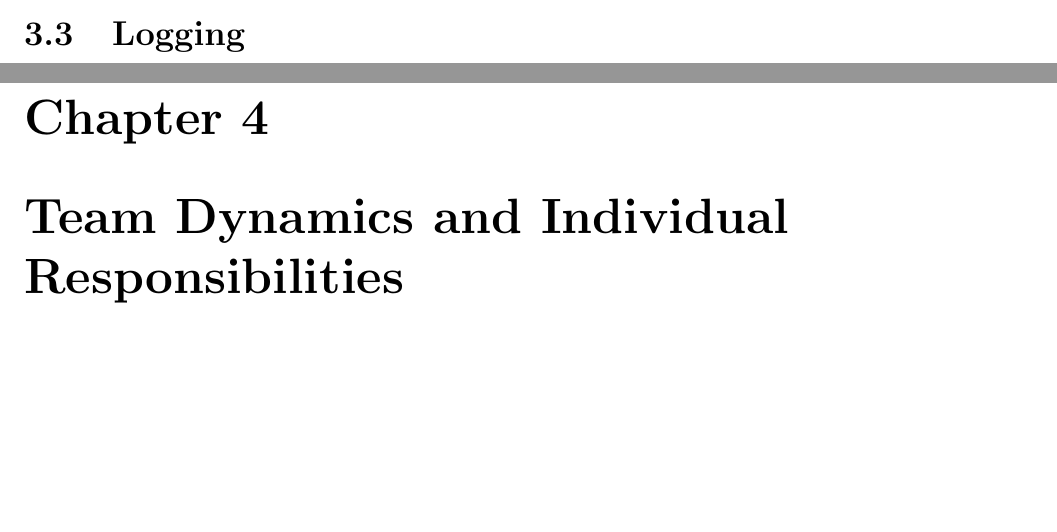
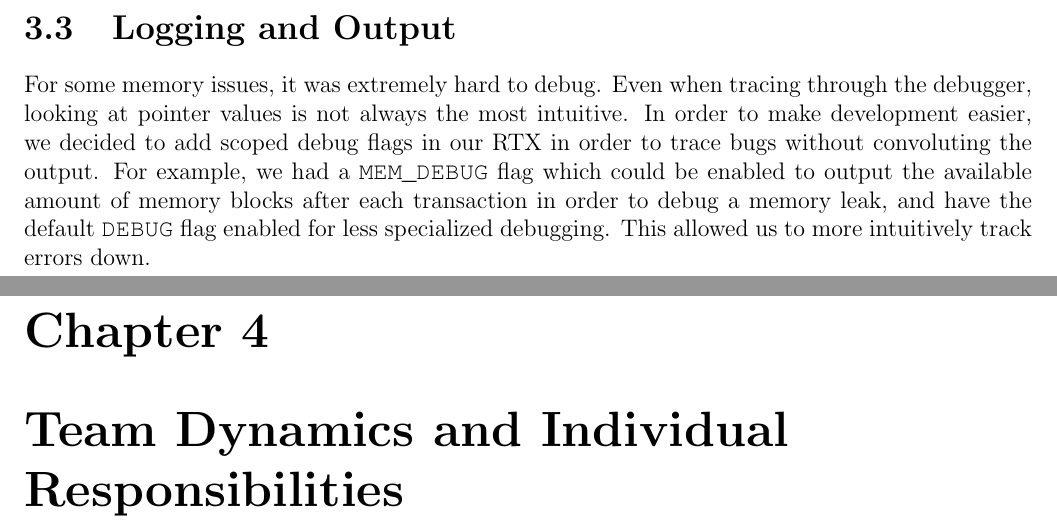
Before and after one commit to clemmy/SE350, a LaTeX document (report/report.tex): two parts of pages 17 and 18 of 19 before the commit and two parts of pages 18 and 19 of 20 after it, joined at a grey line, cut at the place of the change, the shorter picture padded with empty space. Compiled offline with pdfLaTeX.

Commit message:
Add logging lesson learned

```diff
--- a/report/report.tex
+++ b/report/report.tex
@@ -483,7 +483,8 @@ One way we could have improved this is by having a systematic review process. Be
 \section{Code Management}
 When the group first started off coding, the code was extremely unmodular, files were monolithic, comments were lacking, and globals were overly used. This made the code quite messy to look at, and as we progressed through the different parts of the lab, we found it increasingly difficult to debug and navigate through our codebase. Somewhere between P2 and P3, we hit a wall where our RTX had some fundamental bugs with regard to scheduling. However, it was very hard to trace this bug down with our style of code. We dedicated a few days to refactoring the code base; we added comments on hard to understand expressions, we tried to reduce the use of global variables if they were not needed, and we separated long functions into smaller re-usable components. The end result was that unit testing was a lot easier.
 
-\section{Logging}
+\section{Logging and Output}
+For some memory issues, it was extremely hard to debug. Even when tracing through the debugger, looking at pointer values is not always the most intuitive. In order to make development easier, we decided to add scoped debug flags in our RTX in order to trace bugs without convoluting the output. For example, we had a \texttt{MEM_DEBUG} flag which could be enabled to output the available amount of memory blocks after each transaction in order to debug a memory leak, and have the default \texttt{DEBUG} flag enabled for less specialized debugging. This allowed us to more intuitively track errors down.
 
 \chapter{Team Dynamics and Individual Responsibilities}
 The team members did not enforce a strict task allocation process for deciding each members' responsibilities. Generally however, the scheduling process is similar to the following scenario:
```
Also changed, not shown: report/report.pdf.
